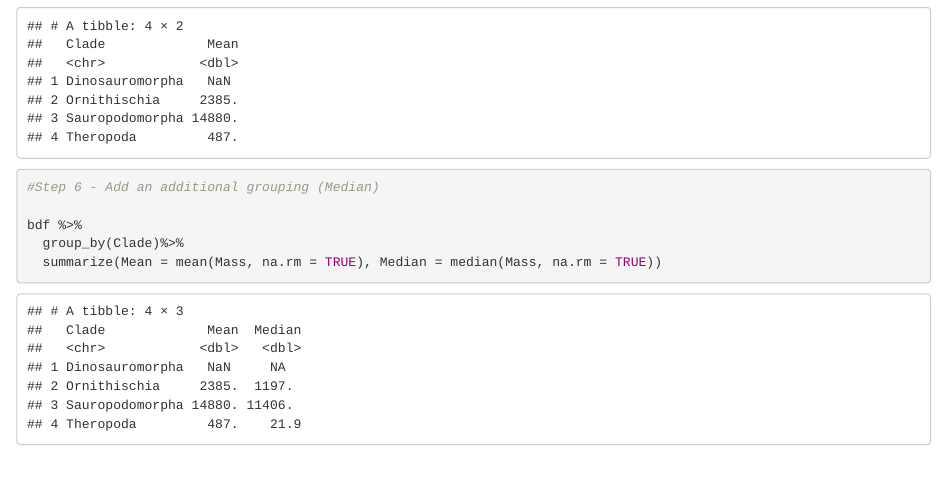
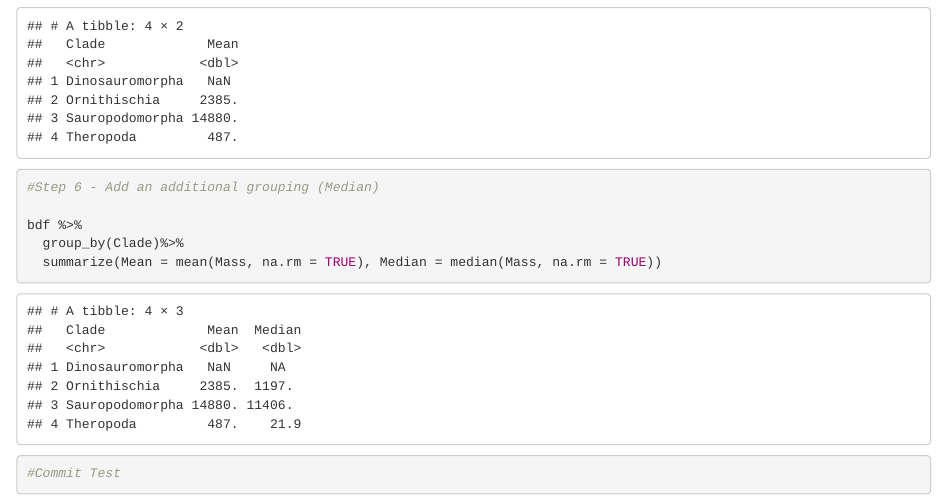
Before and after one commit to hginman/INFO-526-Data-Analysis-and-Analysis-Projects, an R Markdown document (Big Dinosaur File.Rmd): the page in a window 1100 px wide, from 2390 px down. Rendered offline with R 4.5, knitr and Pandoc, with nearby package versions.

Commit message:
Commit test

````diff
--- a/Big Dinosaur File.Rmd
+++ b/Big Dinosaur File.Rmd
@@ -43,4 +43,6 @@ bdf %>%
 bdf %>%
   group_by(Clade)%>%
   summarize(Mean = mean(Mass, na.rm = TRUE), Median = median(Mass, na.rm = TRUE))
+
+#Commit Test
 ```
````
Also changed, not shown: Big-Dinosaur-File.html.
